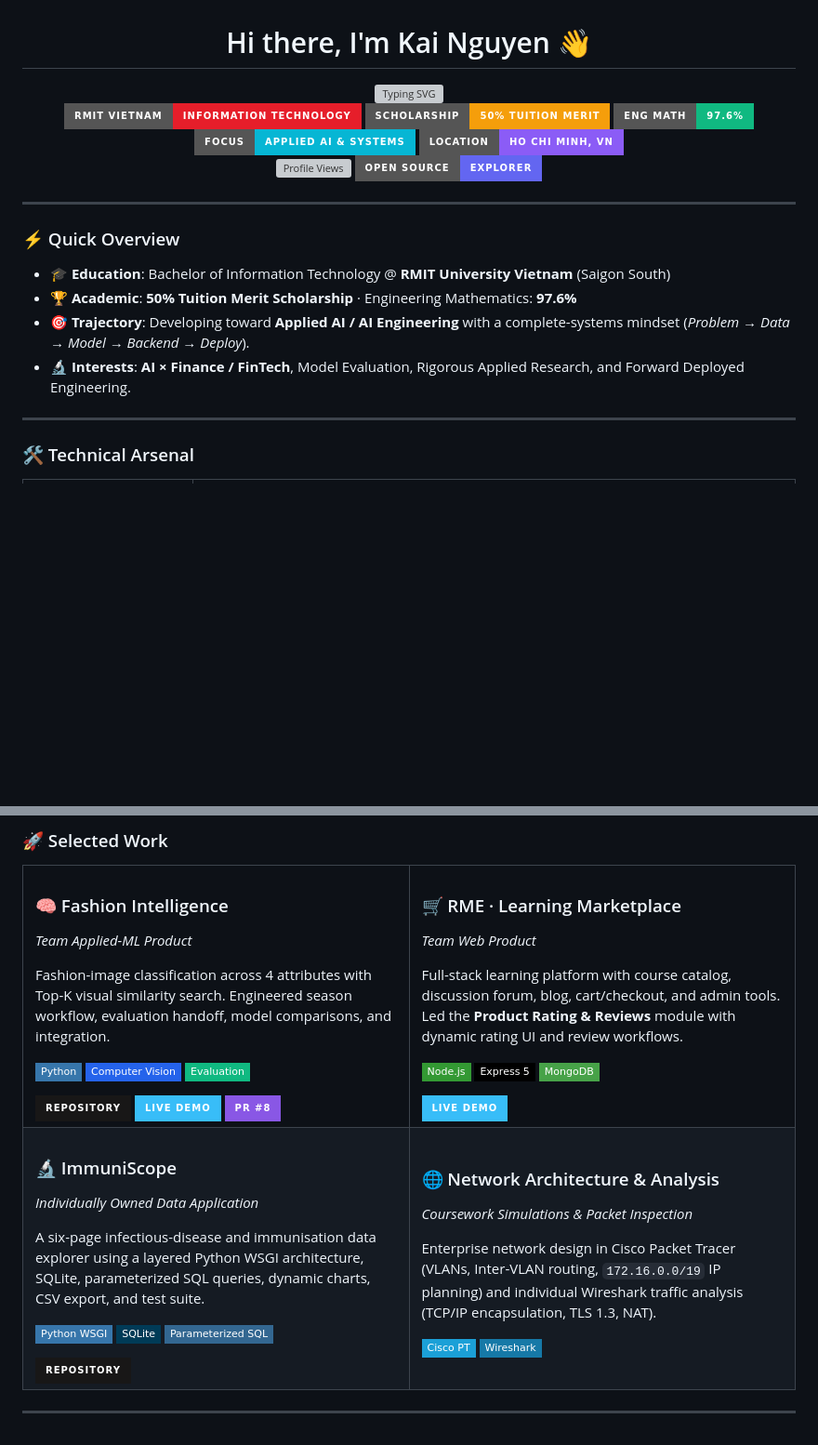
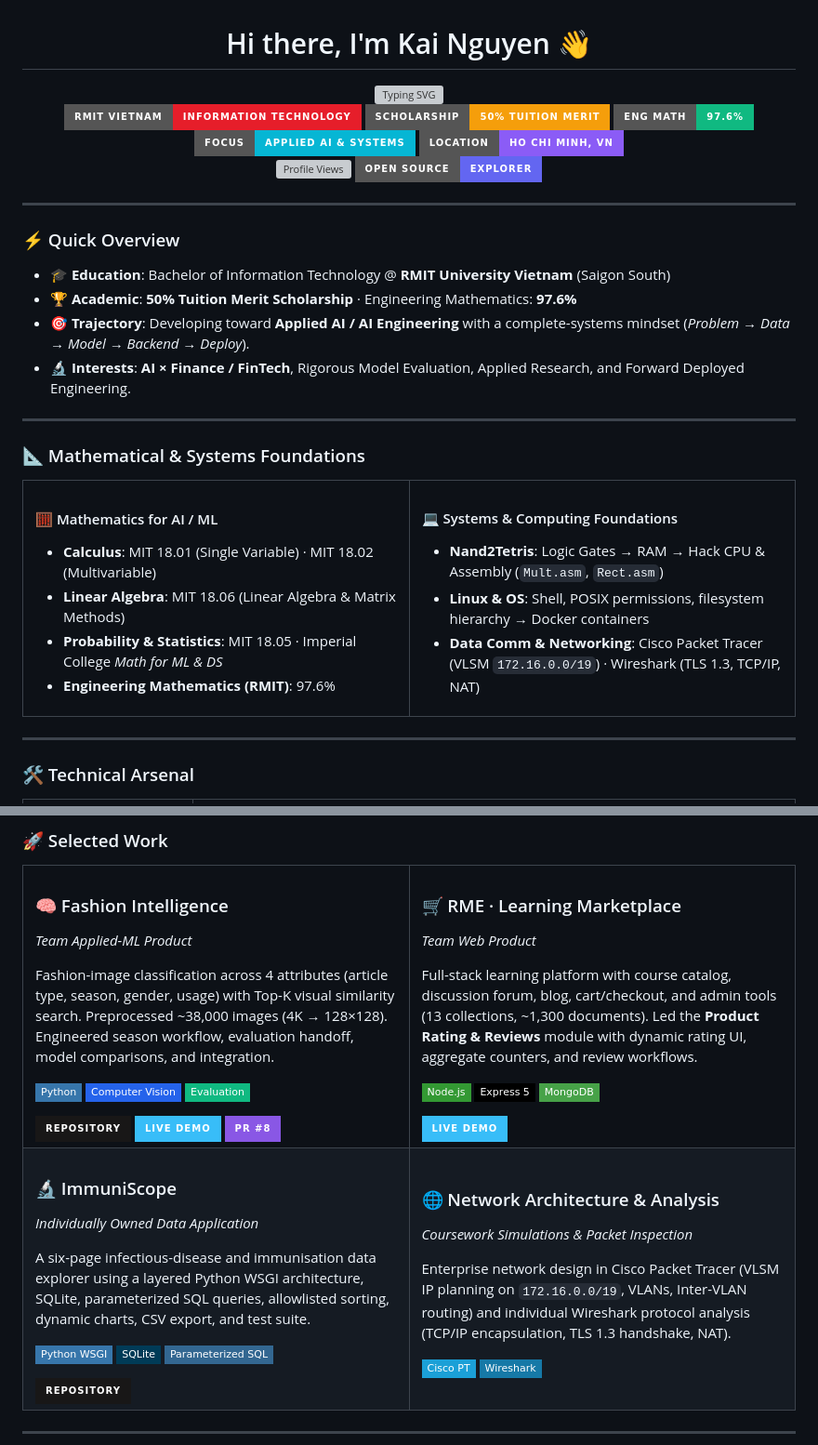
Before and after one commit to s4126139/s4126139, a Markdown page: README.md, 2 parts joined by grey strips. Shown at 93% size. Rendered like a GitHub page; badges without logos; blank space fills up the shorter version; grey boxes are pictures that could not be loaded.

Commit message:
feat(foundations): add Mathematical & Systems Foundations section (MIT Math, Nand2Tetris) and refine project context

```diff
--- a/README.md
+++ b/README.md
@@ -28,7 +28,33 @@
 - 🎓 **Education**: Bachelor of Information Technology @ **RMIT University Vietnam** (Saigon South)
 - 🏆 **Academic**: **50% Tuition Merit Scholarship** · Engineering Mathematics: **97.6%**
 - 🎯 **Trajectory**: Developing toward **Applied AI / AI Engineering** with a complete-systems mindset (*Problem → Data → Model → Backend → Deploy*).
-- 🔬 **Interests**: **AI × Finance / FinTech**, Model Evaluation, Rigorous Applied Research, and Forward Deployed Engineering.
+- 🔬 **Interests**: **AI × Finance / FinTech**, Rigorous Model Evaluation, Applied Research, and Forward Deployed Engineering.
+
+---
+
+### 📐 Mathematical & Systems Foundations
+
+<table width="100%">
+  <tr>
+    <td width="50%" valign="top">
+      <h4>🧮 Mathematics for AI / ML</h4>
+      <ul>
+        <li><b>Calculus</b>: MIT 18.01 (Single Variable) · MIT 18.02 (Multivariable)</li>
+        <li><b>Linear Algebra</b>: MIT 18.06 (Linear Algebra &amp; Matrix Methods)</li>
+        <li><b>Probability &amp; Statistics</b>: MIT 18.05 · Imperial College <i>Math for ML &amp; DS</i></li>
+        <li><b>Engineering Mathematics (RMIT)</b>: 97.6%</li>
+      </ul>
+    </td>
+    <td width="50%" valign="top">
+      <h4>💻 Systems &amp; Computing Foundations</h4>
+      <ul>
+        <li><b>Nand2Tetris</b>: Logic Gates → RAM → Hack CPU &amp; Assembly (<code>Mult.asm</code>, <code>Rect.asm</code>)</li>
+        <li><b>Linux &amp; OS</b>: Shell, POSIX permissions, filesystem hierarchy → Docker containers</li>
+        <li><b>Data Comm &amp; Networking</b>: Cisco Packet Tracer (VLSM <code>172.16.0.0/19</code>) · Wireshark (TLS 1.3, TCP/IP, NAT)</li>
+      </ul>
+    </td>
+  </tr>
+</table>
 
 ---
 
@@ -98,7 +124,7 @@
     <td width="50%" valign="top">
       <h3>🧠 Fashion Intelligence</h3>
       <p><i>Team Applied-ML Product</i></p>
-      <p>Fashion-image classification across 4 attributes with Top-K visual similarity search. Engineered season workflow, evaluation handoff, model comparisons, and integration.</p>
+      <p>Fashion-image classification across 4 attributes (article type, season, gender, usage) with Top-K visual similarity search. Preprocessed ~38,000 images (4K → 128×128). Engineered season workflow, evaluation handoff, model comparisons, and integration.</p>
       <p>
         <img src="https://img.shields.io/badge/Python-3776AB?style=flat-square&logo=python&logoColor=white" alt="Python" />
         <img src="https://img.shields.io/badge/Computer%20Vision-2563eb?style=flat-square" alt="CV" />
@@ -117,7 +143,7 @@
     <td width="50%" valign="top">
       <h3>🛒 RME · Learning Marketplace</h3>
       <p><i>Team Web Product</i></p>
-      <p>Full-stack learning platform with course catalog, discussion forum, blog, cart/checkout, and admin tools. Led the <b>Product Rating &amp; Reviews</b> module with dynamic rating UI and review workflows.</p>
+      <p>Full-stack learning platform with course catalog, discussion forum, blog, cart/checkout, and admin tools (13 collections, ~1,300 documents). Led the <b>Product Rating &amp; Reviews</b> module with dynamic rating UI, aggregate counters, and review workflows.</p>
       <p>
         <img src="https://img.shields.io/badge/Node.js-339933?style=flat-square&logo=nodedotjs&logoColor=white" alt="Node" />
         <img src="https://img.shields.io/badge/Express%205-000000?style=flat-square&logo=express&logoColor=white" alt="Express" />
@@ -132,7 +158,7 @@
     <td width="50%" valign="top">
       <h3>🔬 ImmuniScope</h3>
       <p><i>Individually Owned Data Application</i></p>
-      <p>A six-page infectious-disease and immunisation data explorer using a layered Python WSGI architecture, SQLite, parameterized SQL queries, dynamic charts, CSV export, and test suite.</p>
+      <p>A six-page infectious-disease and immunisation data explorer using a layered Python WSGI architecture, SQLite, parameterized SQL queries, allowlisted sorting, dynamic charts, CSV export, and test suite.</p>
       <p>
         <img src="https://img.shields.io/badge/Python%20WSGI-3776AB?style=flat-square&logo=python&logoColor=white" alt="WSGI" />
         <img src="https://img.shields.io/badge/SQLite-003B57?style=flat-square&logo=sqlite&logoColor=white" alt="SQLite" />
@@ -145,7 +171,7 @@
     <td width="50%" valign="top">
       <h3>🌐 Network Architecture &amp; Analysis</h3>
       <p><i>Coursework Simulations &amp; Packet Inspection</i></p>
-      <p>Enterprise network design in Cisco Packet Tracer (VLANs, Inter-VLAN routing, <code>172.16.0.0/19</code> IP planning) and individual Wireshark traffic analysis (TCP/IP encapsulation, TLS 1.3, NAT).</p>
+      <p>Enterprise network design in Cisco Packet Tracer (VLSM IP planning on <code>172.16.0.0/19</code>, VLANs, Inter-VLAN routing) and individual Wireshark protocol analysis (TCP/IP encapsulation, TLS 1.3 handshake, NAT).</p>
       <p>
         <img src="https://img.shields.io/badge/Cisco%20PT-1BA0D7?style=flat-square&logo=cisco&logoColor=white" alt="Cisco" />
         <img src="https://img.shields.io/badge/Wireshark-1679A7?style=flat-square&logo=wireshark&logoColor=white" alt="Wireshark" />
```
Also changed, not shown: other parts of README.md (+1 -1 lines).
